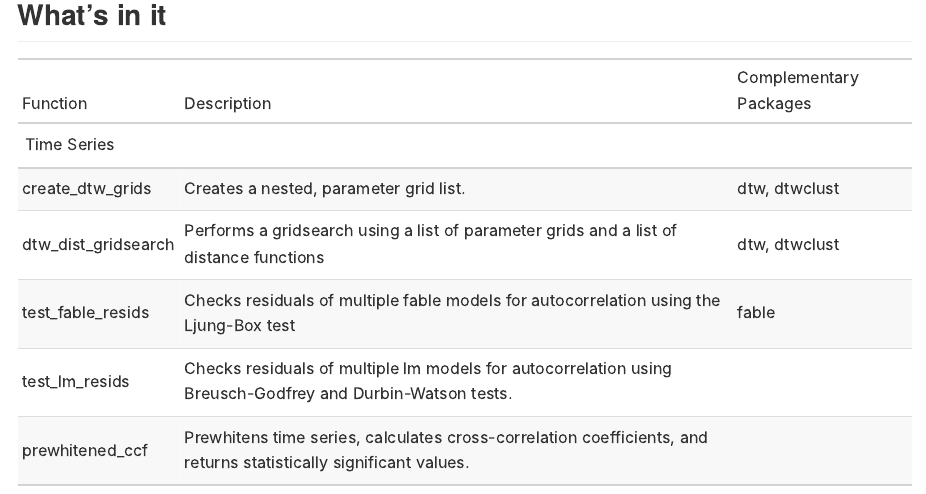
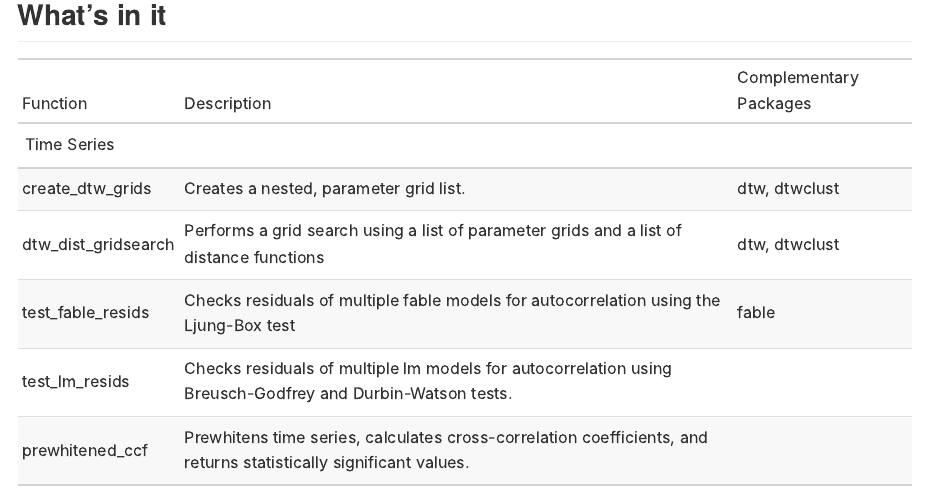
Before and after one commit to ercbk/ebtools, an R Markdown document (README.Rmd): the page in a window 1100 px wide, from 360 px down. The pictures show the output file README.md that the author committed with the source, drawn offline in the style of GitHub; badge pictures from the web are left out.

Commit message:
fix readme fixed typo

```diff
--- a/README.Rmd
+++ b/README.Rmd
@@ -39,7 +39,7 @@ pkg_tbl <- tibble::tibble(
   Type = c("Time Series", "Time Series", "Time Series", "Time Series", "Time Series", "Visualization"),
   Function = c("create_dtw_grids", "dtw_dist_gridsearch", "test_fable_resids", "test_lm_resids", "prewhitened_ccf", "to_js_array"),
   Description = c("Creates a nested, parameter grid list.",
-                  "Performs a gridsearch using a list of parameter grids and a list of distance functions",
+                  "Performs a grid search using a list of parameter grids and a list of distance functions",
                   "Checks residuals of multiple fable models for autocorrelation using the Ljung-Box test",
                   "Checks residuals of multiple lm models for autocorrelation using Breusch-Godfrey and Durbin-Watson tests.",
                   "Prewhitens time series, calculates cross-correlation coefficients, and returns statistically significant values.",
```
Also changed, not shown: README.md.
